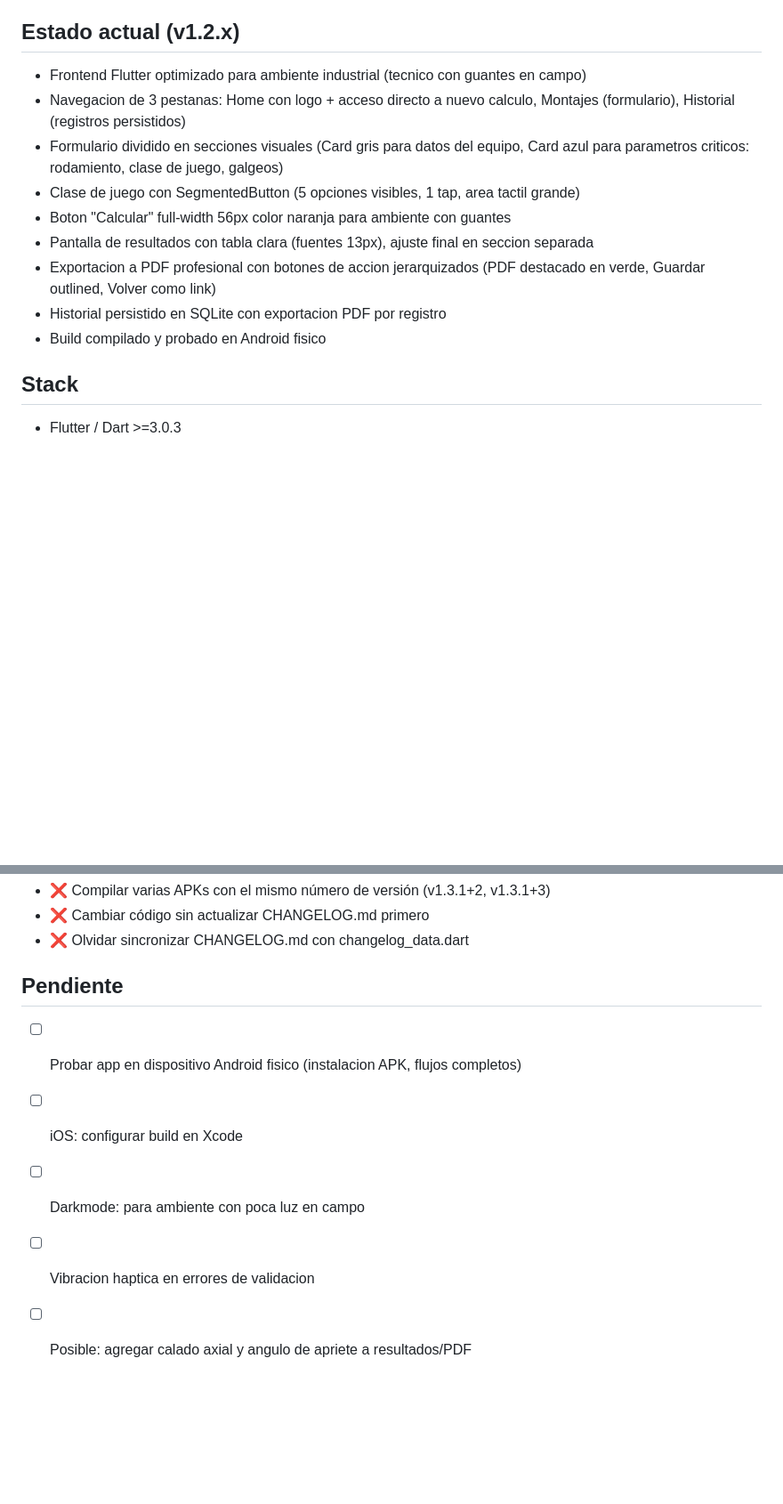
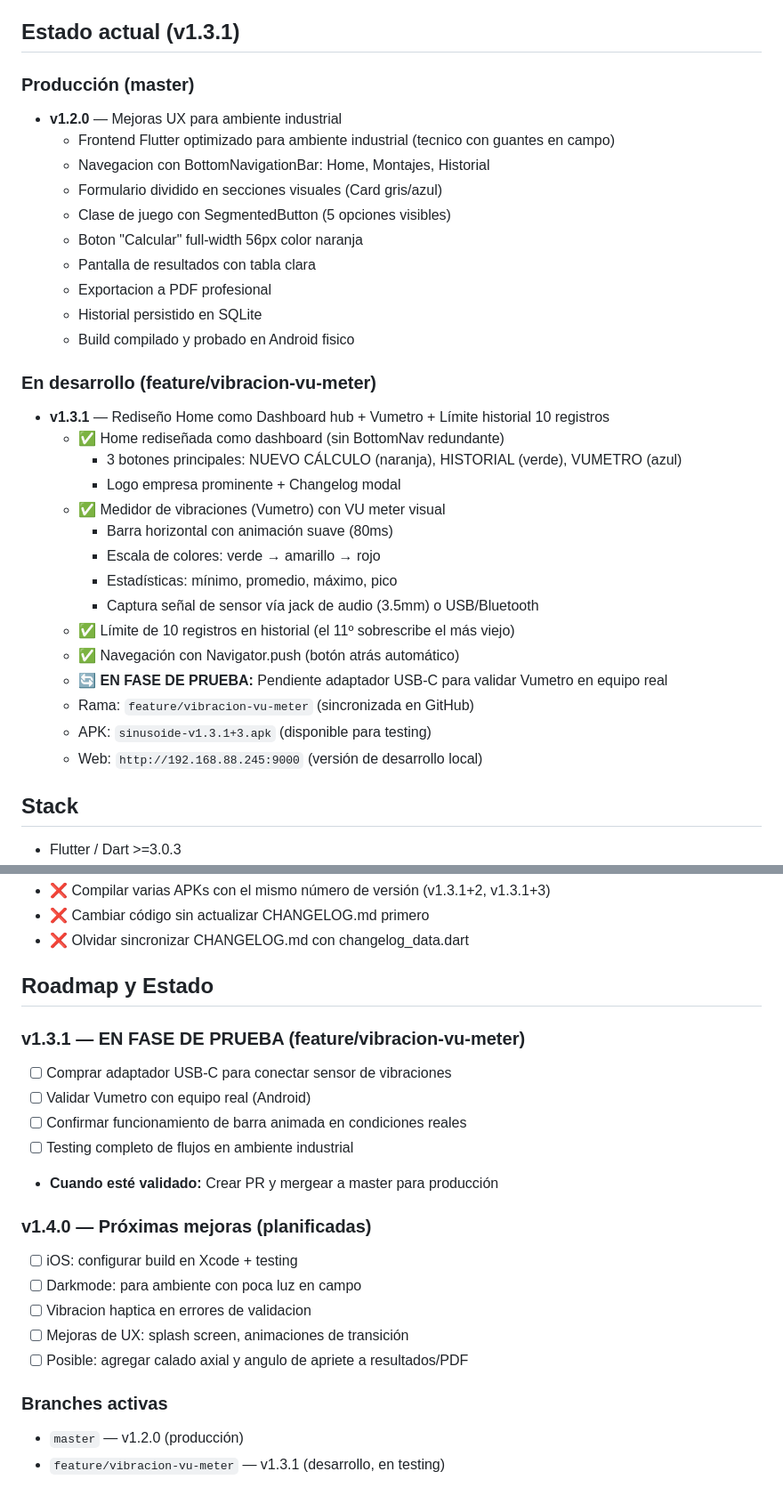
Before and after one commit to sebasmendez/sinusoide, a Markdown page: CLAUDE.md, 2 parts joined by grey strips. Shown at 89% size. GitHub-like rendering; blank space fills up the shorter version.

Commit message:
docs: Actualizar estado de desarrollo - v1.3.1 en fase de prueba
- Documentado estado actual: v1.3.1 en rama feature/vibracion-vu-meter
- En espera: Adaptador USB-C para validar Vumetro en equipo real
- Roadmap claro: próximas versiones v1.4.0+ y estado de branches
- Cambios: Home redesignada + Vumetro + Límite 10 registros
- APK disponible: sinusoide-v1.3.1+3.apk para testing
- Web disponible: localhost:9000 para preview local

Co-Authored-By: Claude Haiku 4.5 <noreply@anthropic.com>

```diff
--- a/CLAUDE.md
+++ b/CLAUDE.md
@@ -27,20 +27,36 @@ NO es una app de calculo: es una app de consulta/lookup en tablas.
 8. El usuario ingresa el ajuste final medido post-montaje
 9. Se puede exportar como PDF profesional
 
-## Estado actual (v1.2.x)
+## Estado actual (v1.3.1)
 
-- Frontend Flutter optimizado para ambiente industrial (tecnico con guantes en campo)
-- Navegacion de 3 pestanas: Home con logo + acceso directo a nuevo calculo,
-  Montajes (formulario), Historial (registros persistidos)
-- Formulario dividido en secciones visuales (Card gris para datos del equipo,
-  Card azul para parametros criticos: rodamiento, clase de juego, galgeos)
-- Clase de juego con SegmentedButton (5 opciones visibles, 1 tap, area tactil grande)
-- Boton "Calcular" full-width 56px color naranja para ambiente con guantes
-- Pantalla de resultados con tabla clara (fuentes 13px), ajuste final en seccion separada
-- Exportacion a PDF profesional con botones de accion jerarquizados
-  (PDF destacado en verde, Guardar outlined, Volver como link)
-- Historial persistido en SQLite con exportacion PDF por registro
-- Build compilado y probado en Android fisico
+### Producción (master)
+- **v1.2.0** — Mejoras UX para ambiente industrial
+  - Frontend Flutter optimizado para ambiente industrial (tecnico con guantes en campo)
+  - Navegacion con BottomNavigationBar: Home, Montajes, Historial
+  - Formulario dividido en secciones visuales (Card gris/azul)
+  - Clase de juego con SegmentedButton (5 opciones visibles)
+  - Boton "Calcular" full-width 56px color naranja
+  - Pantalla de resultados con tabla clara
+  - Exportacion a PDF profesional
+  - Historial persistido en SQLite
+  - Build compilado y probado en Android fisico
+
+### En desarrollo (feature/vibracion-vu-meter)
+- **v1.3.1** — Rediseño Home como Dashboard hub + Vumetro + Límite historial 10 registros
+  - ✅ Home rediseñada como dashboard (sin BottomNav redundante)
+    - 3 botones principales: NUEVO CÁLCULO (naranja), HISTORIAL (verde), VUMETRO (azul)
+    - Logo empresa prominente + Changelog modal
+  - ✅ Medidor de vibraciones (Vumetro) con VU meter visual
+    - Barra horizontal con animación suave (80ms)
+    - Escala de colores: verde → amarillo → rojo
+    - Estadísticas: mínimo, promedio, máximo, pico
+    - Captura señal de sensor vía jack de audio (3.5mm) o USB/Bluetooth
+  - ✅ Límite de 10 registros en historial (el 11º sobrescribe el más viejo)
+  - ✅ Navegación con Navigator.push (botón atrás automático)
+  - 🔄 **EN FASE DE PRUEBA:** Pendiente adaptador USB-C para validar Vumetro en equipo real
+  - Rama: `feature/vibracion-vu-meter` (sincronizada en GitHub)
+  - APK: `sinusoide-v1.3.1+3.apk` (disponible para testing)
+  - Web: `http://192.168.88.245:9000` (versión de desarrollo local)
 
 ## Stack
 
@@ -137,10 +153,22 @@ Verificado contra informe real:
 - ❌ Cambiar código sin actualizar CHANGELOG.md primero
 - ❌ Olvidar sincronizar CHANGELOG.md con changelog_data.dart
 
-## Pendiente
+## Roadmap y Estado
 
-- [ ] Probar app en dispositivo Android fisico (instalacion APK, flujos completos)
-- [ ] iOS: configurar build en Xcode
+### v1.3.1 — EN FASE DE PRUEBA (feature/vibracion-vu-meter)
+- [ ] Comprar adaptador USB-C para conectar sensor de vibraciones
+- [ ] Validar Vumetro con equipo real (Android)
+- [ ] Confirmar funcionamiento de barra animada en condiciones reales
+- [ ] Testing completo de flujos en ambiente industrial
+- **Cuando esté validado:** Crear PR y mergear a master para producción
+
+### v1.4.0 — Próximas mejoras (planificadas)
+- [ ] iOS: configurar build en Xcode + testing
 - [ ] Darkmode: para ambiente con poca luz en campo
 - [ ] Vibracion haptica en errores de validacion
+- [ ] Mejoras de UX: splash screen, animaciones de transición
 - [ ] Posible: agregar calado axial y angulo de apriete a resultados/PDF
+
+### Branches activas
+- `master` — v1.2.0 (producción)
+- `feature/vibracion-vu-meter` — v1.3.1 (desarrollo, en testing)
```
